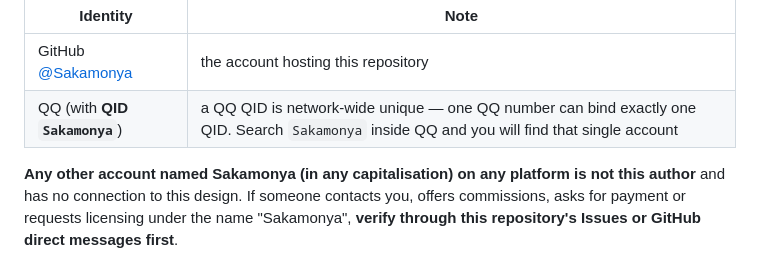
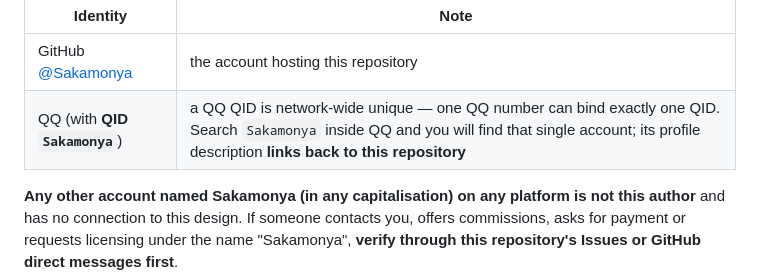
Before and after one commit to Sakamonya/trans-flag-hc, a Markdown page: README.en.md, the part around the change. GitHub-like rendering.

```diff
--- a/README.en.md
+++ b/README.en.md
@@ -241,7 +241,7 @@ repository are publicly verifiable and can be used to establish the earliest pro
 | Identity | Note |
 |---|---|
 | GitHub [@Sakamonya](https://github.com/Sakamonya) | the account hosting this repository |
-| QQ (with **QID `Sakamonya`**) | a QQ QID is network-wide unique — one QQ number can bind exactly one QID. Search `Sakamonya` inside QQ and you will find that single account |
+| QQ (with **QID `Sakamonya`**) | a QQ QID is network-wide unique — one QQ number can bind exactly one QID. Search `Sakamonya` inside QQ and you will find that single account; its profile description **links back to this repository** |
 
 **Any other account named Sakamonya (in any capitalisation) on any platform is not this author** and
 has no connection to this design. If someone contacts you, offers commissions, asks for payment or
```
Also changed, not shown: README.md (+1 -1 lines).
